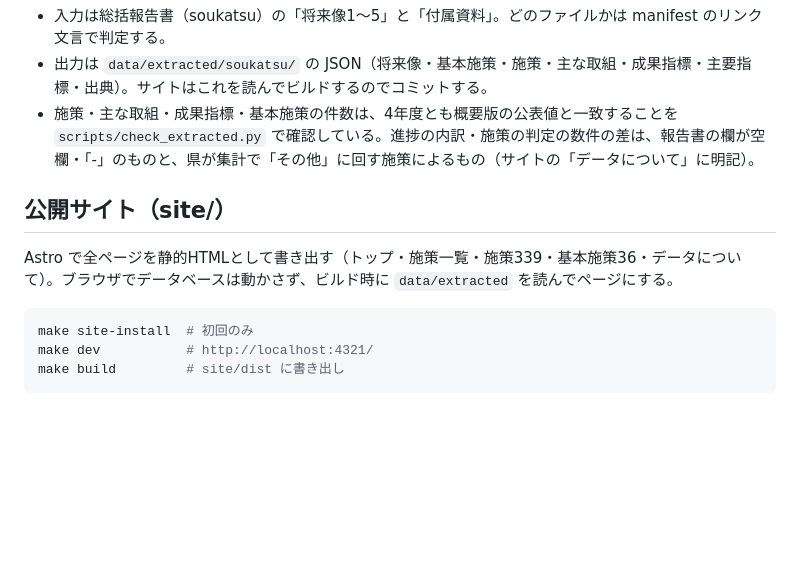
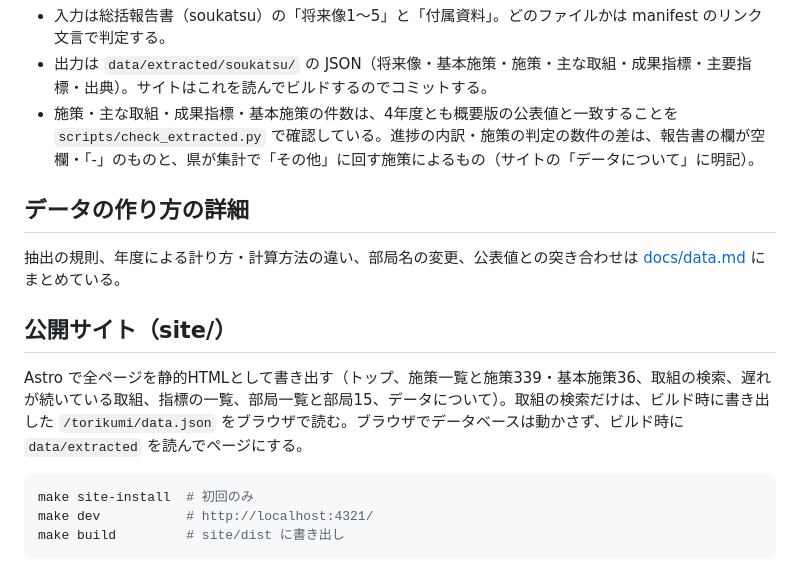
Before and after one commit to saboyutaka/okinawa-pdca, a Markdown page: README.md, the part around the change. Drawn GitHub-style; blank space fills up the shorter version.

Commit message:
データの作り方を docs/data.md にまとめる
抽出の規則、計画期間による基準値・目標値・計画値の違い、判定と達成率の式、
R5 の達成率が式と合わない指標、部局・課の名前の変更、公表値との突き合わせ、
サイトでの数え方と作り直す手順。

````diff
--- a/README.md
+++ b/README.md
@@ -66,9 +66,13 @@ make check     # 突き合わせだけ（ホストの python3）
 - 出力は `data/extracted/soukatsu/` の JSON（将来像・基本施策・施策・主な取組・成果指標・主要指標・出典）。サイトはこれを読んでビルドするのでコミットする。
 - 施策・主な取組・成果指標・基本施策の件数は、4年度とも概要版の公表値と一致することを `scripts/check_extracted.py` で確認している。進捗の内訳・施策の判定の数件の差は、報告書の欄が空欄・「-」のものと、県が集計で「その他」に回す施策によるもの（サイトの「データについて」に明記）。
 
+## データの作り方の詳細
+
+抽出の規則、年度による計り方・計算方法の違い、部局名の変更、公表値との突き合わせは [docs/data.md](docs/data.md) にまとめている。
+
 ## 公開サイト（site/）
 
-Astro で全ページを静的HTMLとして書き出す（トップ・施策一覧・施策339・基本施策36・データについて）。ブラウザでデータベースは動かさず、ビルド時に `data/extracted` を読んでページにする。
+Astro で全ページを静的HTMLとして書き出す（トップ、施策一覧と施策339・基本施策36、取組の検索、遅れが続いている取組、指標の一覧、部局一覧と部局15、データについて）。取組の検索だけは、ビルド時に書き出した `/torikumi/data.json` をブラウザで読む。ブラウザでデータベースは動かさず、ビルド時に `data/extracted` を読んでページにする。
 
 ```sh
 make site-install  # 初回のみ
````
Also changed, not shown: docs/data.md (added, +305 -0 lines).
